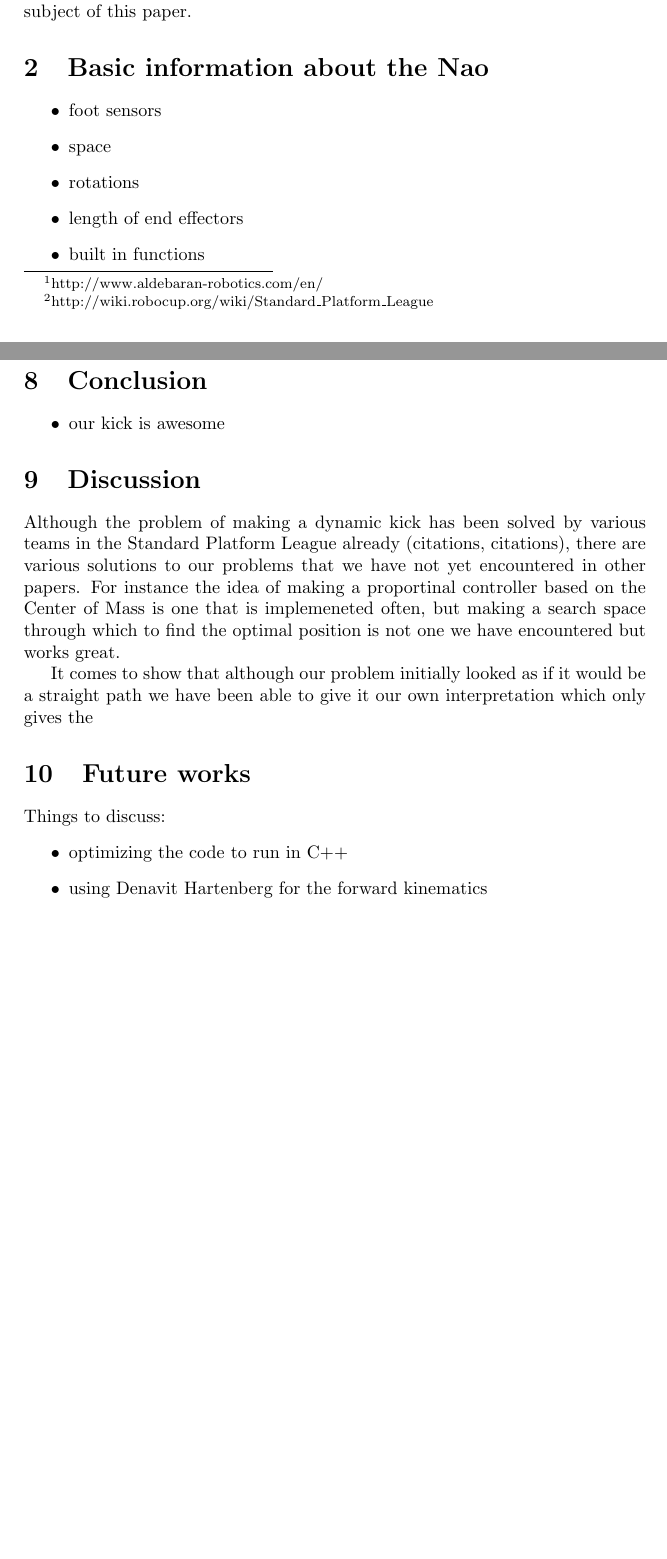
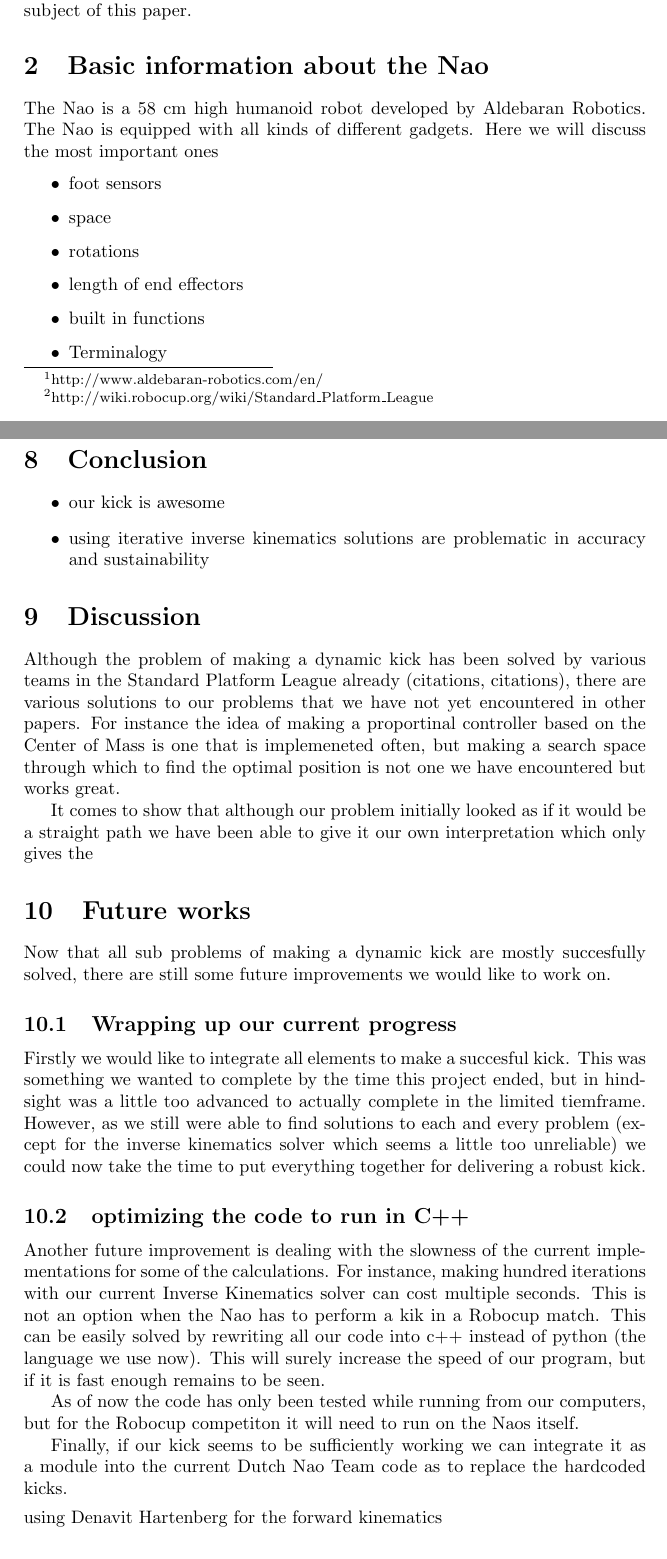
Before and after one commit to inge91/Tweedejaars-project, a LaTeX document (Report/report.tex): two parts of pages 1 and 11 of 11 before the commit and two parts of pages 1 and 11 of 12 after it, joined at a grey line, cut so that both start at the same text, the shorter picture padded with empty space. Compiled offline with pdfLaTeX.

Commit message:
added future works to report

```diff
--- a/Report/report.tex
+++ b/Report/report.tex
@@ -35,12 +35,16 @@ Kicking, of course, is an important part of football, and thus a good kick is vi
 The first one is referred to as a \emph{keyframe motion}, while the second one is the subject of this paper.
 
 \section{Basic information about the Nao}
+The Nao is a 58 cm high humanoid robot developed by Aldebaran Robotics. The Nao
+is equipped with all kinds of different gadgets. Here we will discuss the most
+important ones
 \begin{itemize}
     \item foot sensors
     \item space
     \item rotations
     \item length of end effectors
     \item built in functions
+    \item Terminalogy
 \end{itemize}
 
 
@@ -460,6 +464,8 @@ goals.
 \section{Conclusion}
 \begin{itemize}
     \item our kick is awesome
+    \item using iterative inverse kinematics solutions are problematic in
+        accuracy and sustainability
 \end{itemize}
 
 \section{Discussion}
@@ -475,9 +481,34 @@ straight path we have been able to give it our own interpretation which only
 gives the
 
 \section{Future works}
-Things to discuss:
-\begin{itemize}
-    \item optimizing the code to run in C++
+Now that all sub problems of making a dynamic kick are mostly succesfully
+solved, there are still some future improvements we would like to work on.
+
+\subsection{Wrapping up our current progress}
+Firstly we would like to integrate all elements to make a succesful kick. This
+was something we wanted to complete by the time this project ended, but in
+hindsight was a little too advanced to actually complete in the limited
+tiemframe. However, as we still were able to find
+solutions to each and every problem (except for the inverse kinematics solver
+which seems a little too unreliable) we could now take the time to put everything
+together for delivering a robust kick.
+
+\subsection{optimizing the code to run in C++}
+Another future improvement is dealing with the slowness of the current
+implementations for some of the calculations. For instance, making hundred
+iterations with our current Inverse Kinematics solver can cost multiple seconds.
+This is not an option when the Nao has to perform a kik in a Robocup match. This
+can be easily solved by rewriting all our code into c++ instead of python (the
+language we use now). This will surely increase the speed of our program, but if
+it is fast enough remains to be seen.
+
+
+As of now the code has only been tested while running from our computers, but
+for the Robocup competiton it will need to run on the Naos itself.
+
+Finally, if our kick seems to be sufficiently working we can integrate it as a
+module into the current Dutch Nao Team code as to replace the hardcoded kicks.
+
     \item using Denavit Hartenberg for the forward kinematics
     \item making the code run on the Nao(talk about stable runningspeed which
         Richard made)
```
Also changed, not shown: 1 other file.
